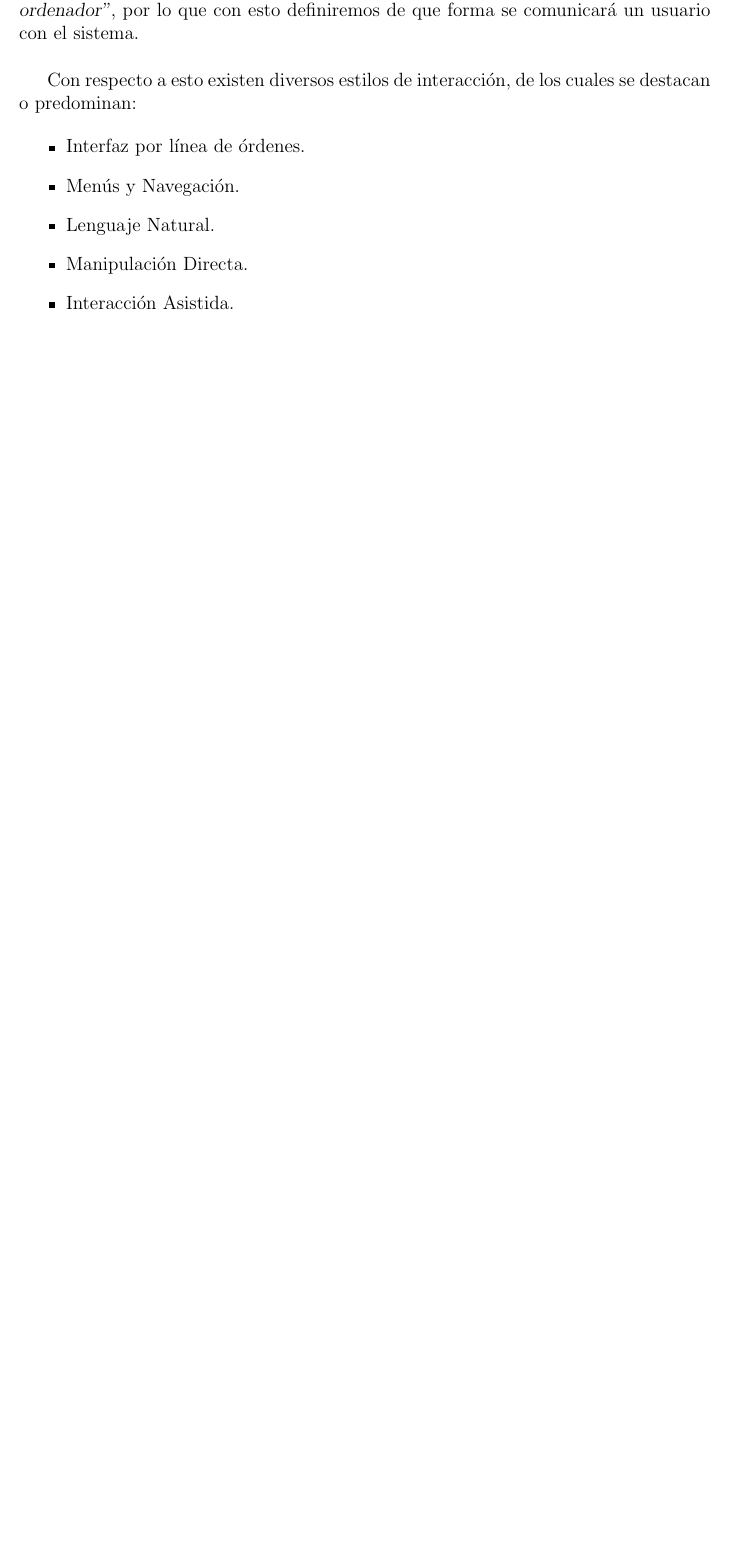
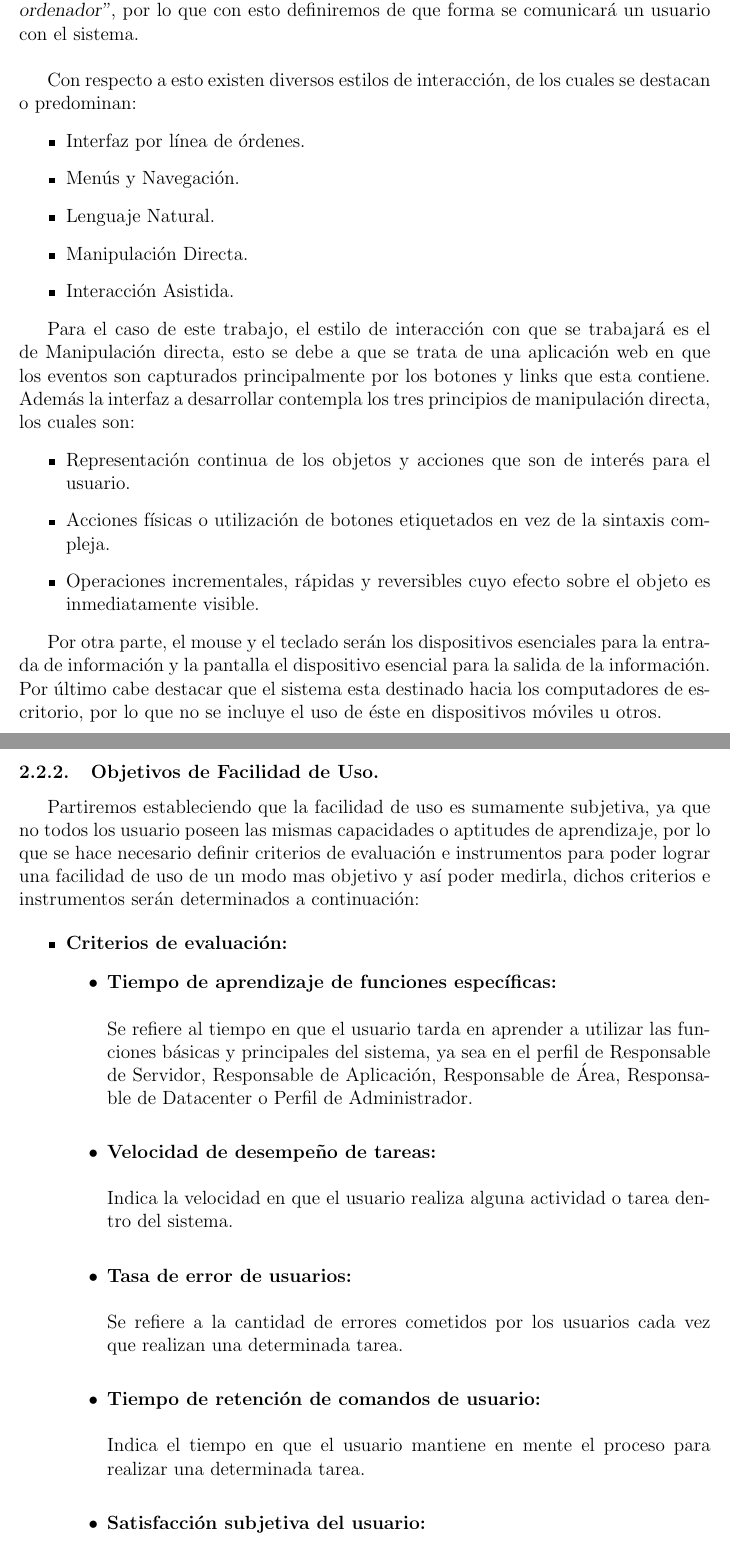
Before and after one commit to pip3xcor3/Tesis, a LaTeX paper (Diseño/Diseño Final/informe3-Final.tex): part of page 15 of 26 before the commit and two parts of pages 15 and 16 of 28 after it, the two joined at a grey line, cut so that both start at the same text, the shorter picture padded with empty space. Compiled offline with pdfLaTeX; the source files are stored in an older character set and shown here as Unicode; a LaTeX package or settings file that is missing is left out; an older LaTeX class or package is replaced by its successor.

Commit message:
Diseño de Interfaz - Objetivos de Facilidad de Uso [OK]

```diff
--- a/Diseño/Diseño Final/informe3-Final.tex
+++ b/Diseño/Diseño Final/informe3-Final.tex
@@ -568,3 +574,58 @@ Con respecto a esto existen diversos estilos de interacción, de los cuales se d
 	\item{Lenguaje Natural.}
 	\item{Manipulación Directa.}
 	\item{Interacción Asistida.}
+\end{itemize}
+
+Para el caso de este trabajo, el estilo de interacción con que se trabajará es el
+de Manipulación directa, esto se debe a que se trata de una aplicación web en
+que los eventos son capturados principalmente por los botones y links que esta
+contiene. Además la interfaz a desarrollar contempla los tres principios de
+manipulación directa, los cuales son:
+
+\begin{itemize}
+	\item{Representación continua de los objetos y acciones que son de
+interés para el usuario.}
+	\item{Acciones físicas o utilización de botones etiquetados en vez de la
+sintaxis compleja.}
+	\item{Operaciones incrementales, rápidas y reversibles cuyo efecto sobre
+el objeto es inmediatamente visible.}
+\end{itemize}
+
+Por otra parte, el mouse y el teclado serán los dispositivos esenciales para la
+entrada de información y la pantalla el dispositivo esencial para la salida de la
+información. Por último cabe destacar que el sistema esta destinado hacia los
+computadores de escritorio, por lo que no se incluye el uso de éste en
+dispositivos móviles u otros.
+
+\subsubsection{Objetivos de Facilidad de Uso.}
+\label{ObjUso}
+
+Partiremos estableciendo que la facilidad de uso es sumamente subjetiva, ya
+que no todos los usuario poseen las mismas capacidades o aptitudes de
+aprendizaje, por lo que se hace necesario definir criterios de evaluación e
+instrumentos para poder lograr una facilidad de uso de un modo mas objetivo
+y así poder medirla, dichos criterios e instrumentos serán determinados a
+continuación:
+
+\begin{itemize}
+	\item{\textbf{Criterios de evaluación:}
+		\begin{itemize}
+			\item{\textbf{Tiempo de aprendizaje de funciones
+específicas:}\newline \newline
+Se refiere al tiempo en que el usuario tarda en aprender a utilizar las funciones
+básicas y principales del sistema, ya sea en el perfil de Responsable de
+Servidor, Responsable de Aplicación, Responsable de Área, Responsable de
+Datacenter o Perfil de Administrador.\newline}
+			\item{\textbf{Velocidad de desempeño de tareas:}\newline \newline
+Indica la velocidad en que el usuario realiza alguna actividad o tarea dentro del sistema.\newline}
+			\item{\textbf{Tasa de error de usuarios:}\newline \newline
+Se refiere a la cantidad de errores cometidos por los usuarios cada vez que
+realizan una determinada tarea.\newline}
+			\item{\textbf{Tiempo de retención de comandos de
+usuario:}\newline \newline
+ Indica el tiempo en que el usuario mantiene en mente el proceso para realizar
+una determinada tarea.\newline}
+			\item{\textbf{Satisfacción subjetiva del usuario:}\newline \newline
+Indica las respuestas de un usuario en una reunión, donde se establece la
+apreciación de éste.\newline}
+		\end{itemize}
```
Also changed, not shown: Diseño/Diseño Final/informe3-Final.tex (17 more changed lines).
